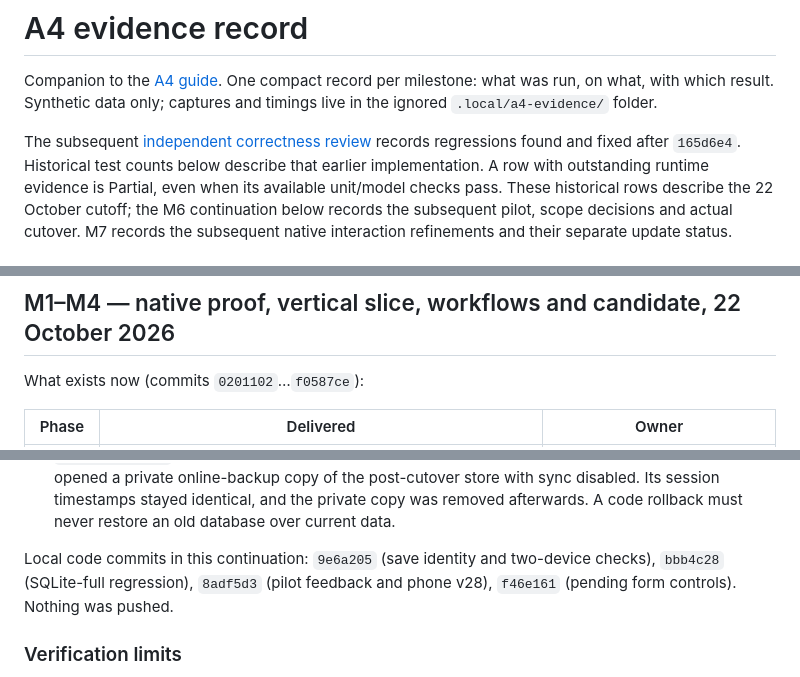
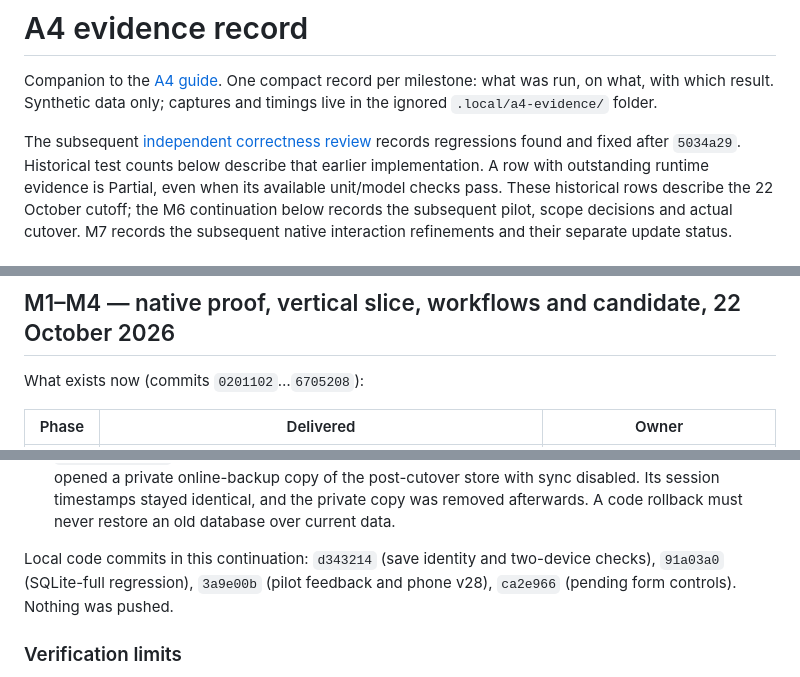
Before and after one commit to jobwestinga/Jobtracker, a Markdown page: docs/guides/a4-evidence.md, 3 parts joined by grey strips. Rendered like a GitHub page.

Commit message:
Point recorded commit references at the redated history
Co-Authored-By: Claude Opus 5.5 <noreply@anthropic.com>

```diff
--- a/docs/guides/a4-evidence.md
+++ b/docs/guides/a4-evidence.md
@@ -5,7 +5,7 @@ milestone: what was run, on what, with which result. Synthetic data only;
 captures and timings live in the ignored `.local/a4-evidence/` folder.
 
 The subsequent [independent correctness review](a4-review-2026-10-22.md) records
-regressions found and fixed after `165d6e4`. Historical test counts below describe
+regressions found and fixed after `5034a29`. Historical test counts below describe
 that earlier implementation. A row with outstanding runtime evidence is Partial,
 even when its available unit/model checks pass. These historical rows describe
 the 22 October cutoff; the M6 continuation below records the subsequent pilot,
@@ -72,7 +72,7 @@ on-screen launch; the native comparison repeats the same method.
 
 ## M1–M4 — native proof, vertical slice, workflows and candidate, 22 October 2026
 
-What exists now (commits `0201102`…`f0587ce`):
+What exists now (commits `0201102`…`6705208`):
 
 | Phase | Delivered | Owner |
 | --- | --- | --- |
@@ -303,9 +303,9 @@ idle sample. Private fixtures, captures, timings and logs live in ignored
   copy was removed afterwards. A code rollback must never restore an old
   database over current data.
 
-Local code commits in this continuation: `9e6a205` (save identity and two-device
-checks), `bbb4c28` (SQLite-full regression), `8adf5d3` (pilot feedback and phone
-v28), `f46e161` (pending form controls). Nothing was pushed.
+Local code commits in this continuation: `d343214` (save identity and two-device
+checks), `91a03a0` (SQLite-full regression), `3a9e00b` (pilot feedback and phone
+v28), `ca2e966` (pending form controls). Nothing was pushed.
 
 ### Verification limits
 
```
Also changed, not shown: docs/guides/a4-review-2026-10-22.md (+1 -1 lines).
